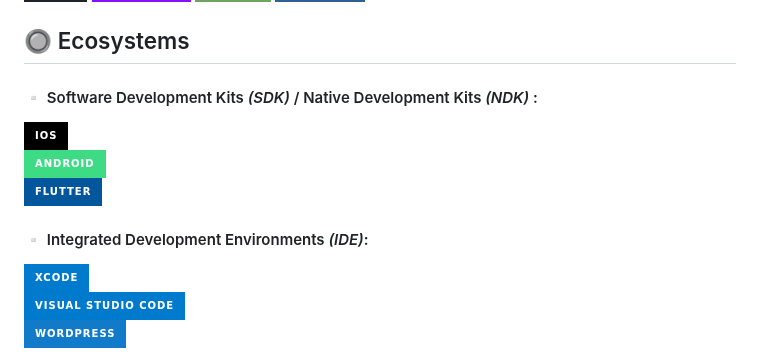
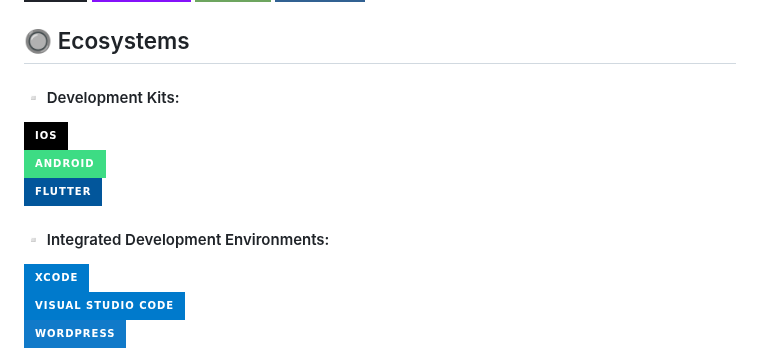
Before and after one commit to abrahamasalazar/abrahamasalazar, a Markdown page: README.md, the part around the change. Drawn GitHub-style; badges without logos.

Commit message:
Refactor headings in README for clarity

```diff
--- a/README.md
+++ b/README.md
@@ -34,12 +34,12 @@
 
 ## 🔘 Ecosystems
 
-#### ▫️ Software Development Kits *(SDK)* / Native Development Kits *(NDK)* :
+#### ▫️ Development Kits:
   ![iOS](https://img.shields.io/badge/iOS-%23000000.svg?style=for-the-badge&logo=ios&logoColor=white)<br>
   ![Android](https://img.shields.io/badge/Android-%233DDC84.svg?style=for-the-badge&logo=android&logoColor=white)<br>
   ![Flutter](https://img.shields.io/badge/Flutter-%2302569B.svg?style=for-the-badge&logo=Flutter&logoColor=white)<br>
 
-#### ▫️ Integrated Development Environments *(IDE)*:
+#### ▫️ Integrated Development Environments:
   ![Xcode](https://img.shields.io/badge/Xcode-%23007ACC.svg?style=for-the-badge&logo=Xcode&logoColor=white)<br>
   [![Visual Studio Code](https://img.shields.io/badge/Visual%20Studio%20Code-007ACC?style=for-the-badge&logo=visual-studio-code&logoColor=white)](https://code.visualstudio.com/)<br>
   ![WordPress](https://img.shields.io/badge/WordPress-%23117AC9.svg?style=for-the-badge&logo=WordPress&logoColor=white)<br>
```
